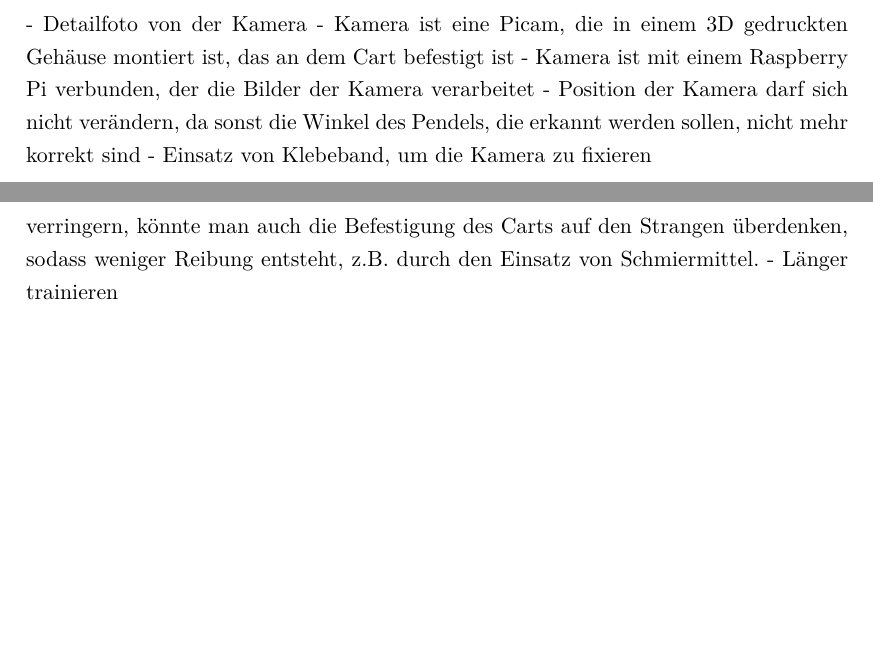
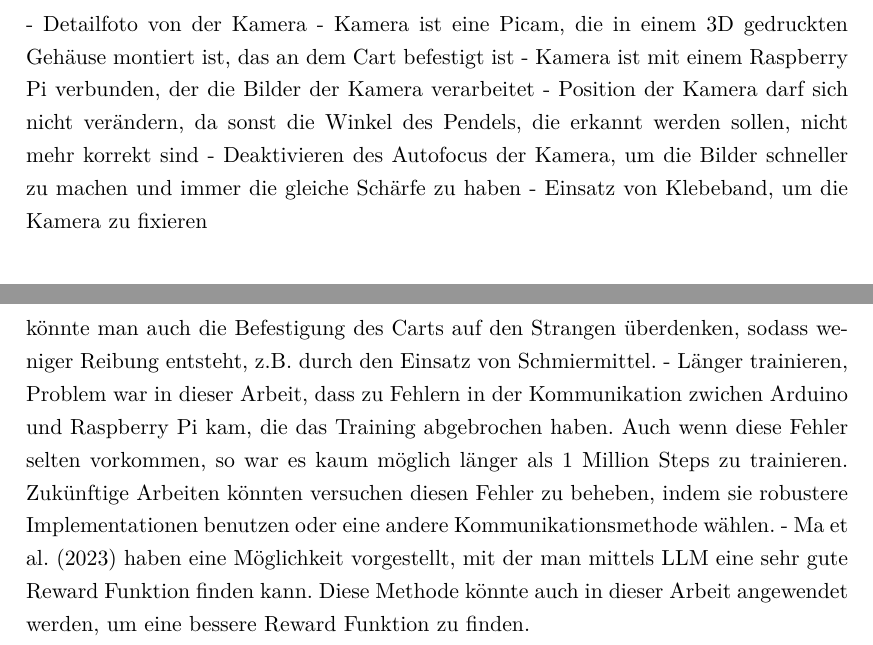
Before and after one commit to henrydatei/cartpole-swingup-rl, a LaTeX thesis (latex/document.tex, which reads latex/input/conclusion_and_future_work.tex, latex/input/system_description.tex): two parts of pages 18 and 52 of 55, joined at a grey line, cut so that both start at the same text, the shorter picture padded with empty space. Compiled offline with pdfLaTeX.

Commit message:
autofocus erklärt + mehr future research

```diff
--- a/latex/input/conclusion_and_future_work.tex
+++ b/latex/input/conclusion_and_future_work.tex
@@ -15,4 +15,5 @@
 - Ist die Winkelerkennung per Kamera eine gute Idee? Andere Methoden zur Winkelmessung ausprobieren, z.B. Gyroskop, Magnetometer, etc. Man könnte hier vielleicht auch eine kürzere Latenz erreichen, Bildverarbeitung ist sehr rechenintensiv, insbesondere wenn keine Grafikeinheit, wie bei dem Raspberry Pi, vorhanden ist.
 - Pole länger machen. Es ist für einen Menschen auch einfacher einen längeren Pole zu balancieren, unser Pole ist verhältnismäßig kurz. Das Pendel in Nayante (2021) hat eine Länge von 940mm, unser Pendel hat eine Länge von 350mm.
 - Motor schneller machen, in dem einen Youtube Video ist der Motor viel schneller als unser Motor und scheint auch mehr Kraft zu haben, sodass das Pendel nach oben bewegt werden kann. Die Schnelligkeit könnte man mit dem aktuellen Motor auch über ein Getriebe lösen, man muss dann aber darauf achten, dass die Kraft immer noch ausreicht. Eventuell muss man sonst den Strom erhöhen und die Kühlung intensivieren. Um die benötigte Kraft zu verringern, könnte man auch die Befestigung des Carts auf den Strangen überdenken, sodass weniger Reibung entsteht, z.B. durch den Einsatz von Schmiermittel.
-- Länger trainieren
+- Länger trainieren, Problem war in dieser Arbeit, dass zu Fehlern in der Kommunikation zwichen Arduino und Raspberry Pi kam, die das Training abgebrochen haben. Auch wenn diese Fehler selten vorkommen, so war es kaum möglich länger als 1 Million Steps zu trainieren. Zukünftige Arbeiten könnten versuchen diesen Fehler zu beheben, indem sie robustere Implementationen benutzen oder eine andere Kommunikationsmethode wählen.
+- Ma et al. (2023) haben eine Möglichkeit vorgestellt, mit der man mittels LLM eine sehr gute Reward Funktion finden kann. Diese Methode könnte auch in dieser Arbeit angewendet werden, um eine bessere Reward Funktion zu finden.
--- a/latex/input/system_description.tex
+++ b/latex/input/system_description.tex
@@ -35,6 +35,7 @@
 - Kamera ist eine Picam, die in einem 3D gedruckten Gehäuse montiert ist, das an dem Cart befestigt ist
 - Kamera ist mit einem Raspberry Pi verbunden, der die Bilder der Kamera verarbeitet
 - Position der Kamera darf sich nicht verändern, da sonst die Winkel des Pendels, die erkannt werden sollen, nicht mehr korrekt sind
+- Deaktivieren des Autofocus der Kamera, um die Bilder schneller zu machen und immer die gleiche Schärfe zu haben
 - Einsatz von Klebeband, um die Kamera zu fixieren
 
 \section{Software Architecture}
```
